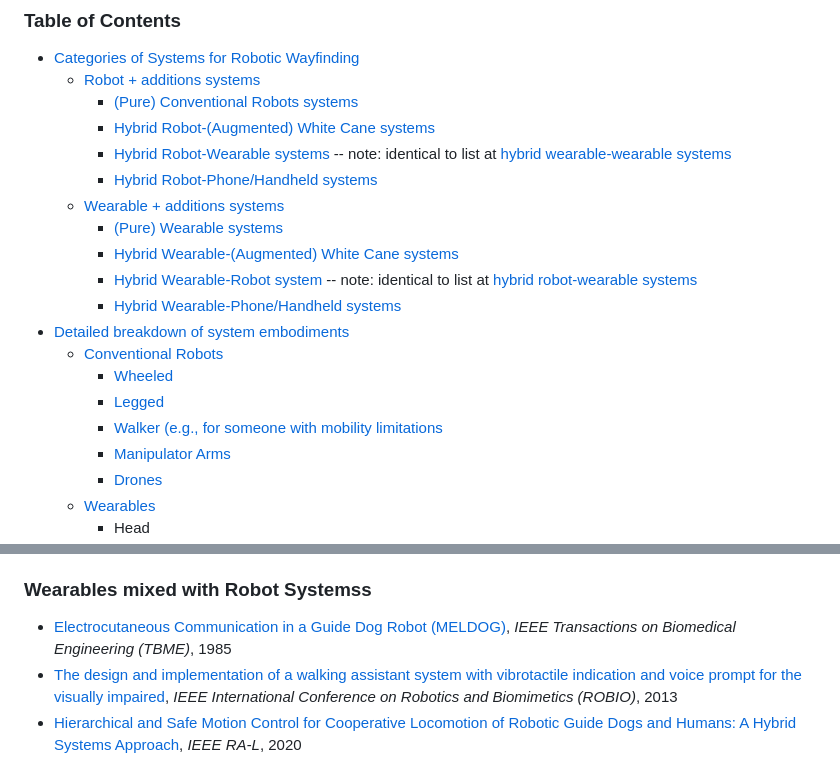
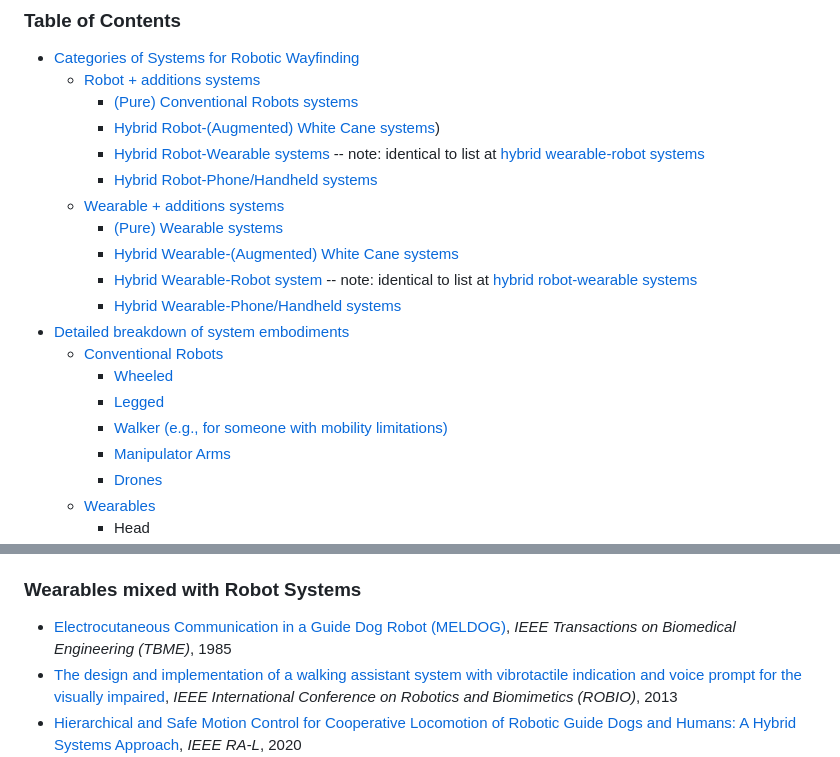
Before and after one commit to wayfinding-robots/wayfinding-robots.github.io, a Markdown page: README.md, 2 parts joined by grey strips. Rendered like a GitHub page.

Commit message:
fix typos and broken links

```diff
--- a/README.md
+++ b/README.md
@@ -9,12 +9,12 @@ Navigating, and Orienting the Visually Impaired`
 - [Categories of Systems for Robotic Wayfinding](#systems-by-high-level-groupings)
   - [Robot + additions systems](#conventional-robot-systems)
     - [(Pure) Conventional Robots systems](#strictly-robots)
-    - [Hybrid Robot-(Augmented) White Cane systems](#Robots-mixed-with-(Augmented)-White-Canes)
-    - [Hybrid Robot-Wearable systems](#Robots-mixed-with-Wearables)  -- note: identical to list at [hybrid wearable-wearable systems](#Wearables-mixed-with-Robot-Systems)
-    - [Hybrid Robot-Phone/Handheld systems](#Robots-mixed-with-Phones–or-Handhelds)
+    - [Hybrid Robot-(Augmented) White Cane systems]([#robots-mixed-with-augmented-white-canes))
+    - [Hybrid Robot-Wearable systems](#robots-mixed-with-wearables)  -- note: identical to list at [hybrid wearable-robot systems](#wearables-mixed-with-robot-systems)
+    - [Hybrid Robot-Phone/Handheld systems](#wearables-mixed-with-phones-or-handhelds)
   - [Wearable + additions systems](#wearables)
     - [(Pure) Wearable systems](#strictly-wearables)
-    - [Hybrid Wearable-(Augmented) White Cane systems](#Wearables-mixed-with-(Augmented)-White-Canes)
-    - [Hybrid Wearable-Robot system](#Wearables-mixed-with-Robot-Systems) -- note: identical to list at [hybrid robot-wearable systems](#Robots-mixed-with-Wearables)
+    - [Hybrid Wearable-(Augmented) White Cane systems](#wearables-mixed-with-augmented-white-canes)
+    - [Hybrid Wearable-Robot system](#wearables-mixed-with-robot-systems) -- note: identical to list at [hybrid robot-wearable systems](#robots-mixed-with-wearables)
     - [Hybrid Wearable-Phone/Handheld systems](#wearables-mixed-with-phones-or-handhelds)
 - [Detailed breakdown of system embodiments](#detailed-device-type-breakdown)
@@ -22,6 +22,6 @@ Navigating, and Orienting the Visually Impaired`
     - [Wheeled](#wheeled)
     - [Legged](#legged)
-    - [Walker (e.g., for someone with mobility limitations](#walker)
+    - [Walker (e.g., for someone with mobility limitations)](#walker)
     - [Manipulator Arms](#manipulator-arm)
     - [Drones](#drone)
   - [Wearables](#wearables-breakdown)
@@ -175,7 +175,7 @@ Navigating, and Orienting the Visually Impaired`
 - [Navigation for the Vision Impaired with Spatial Audio and Ultrasonic Obstacle Sensors](), *Springer Computational Intelligence in Information Systems*, 2021
 - [Design of a Navigation System for the Blind/Visually Impaired](), *Springer Forthcoming Networks and Sustainability in the IoT Era*, 2021
 
-### Wearables mixed with Robot Systemss
+### Wearables mixed with Robot Systems
 - [Electrocutaneous Communication in a Guide Dog Robot (MELDOG)](https://doi.org/10.1109/TBME.1985.325561), *IEEE Transactions on Biomedical Engineering (TBME)*, 1985
 - [The design and implementation of a walking assistant system with vibrotactile indication and voice prompt for the visually impaired](https://doi.org/10.1109/ROBIO.2013.6739885), *IEEE International Conference on Robotics and Biomimetics (ROBIO)*, 2013
 - [Hierarchical and Safe Motion Control for Cooperative Locomotion of Robotic Guide Dogs and Humans: A Hybrid Systems Approach](https://doi.org/10.1109/LRA.2019.2939719), *IEEE RA-L*, 2020
```
Also changed, not shown: other parts of README.md (+1 -1 lines).
